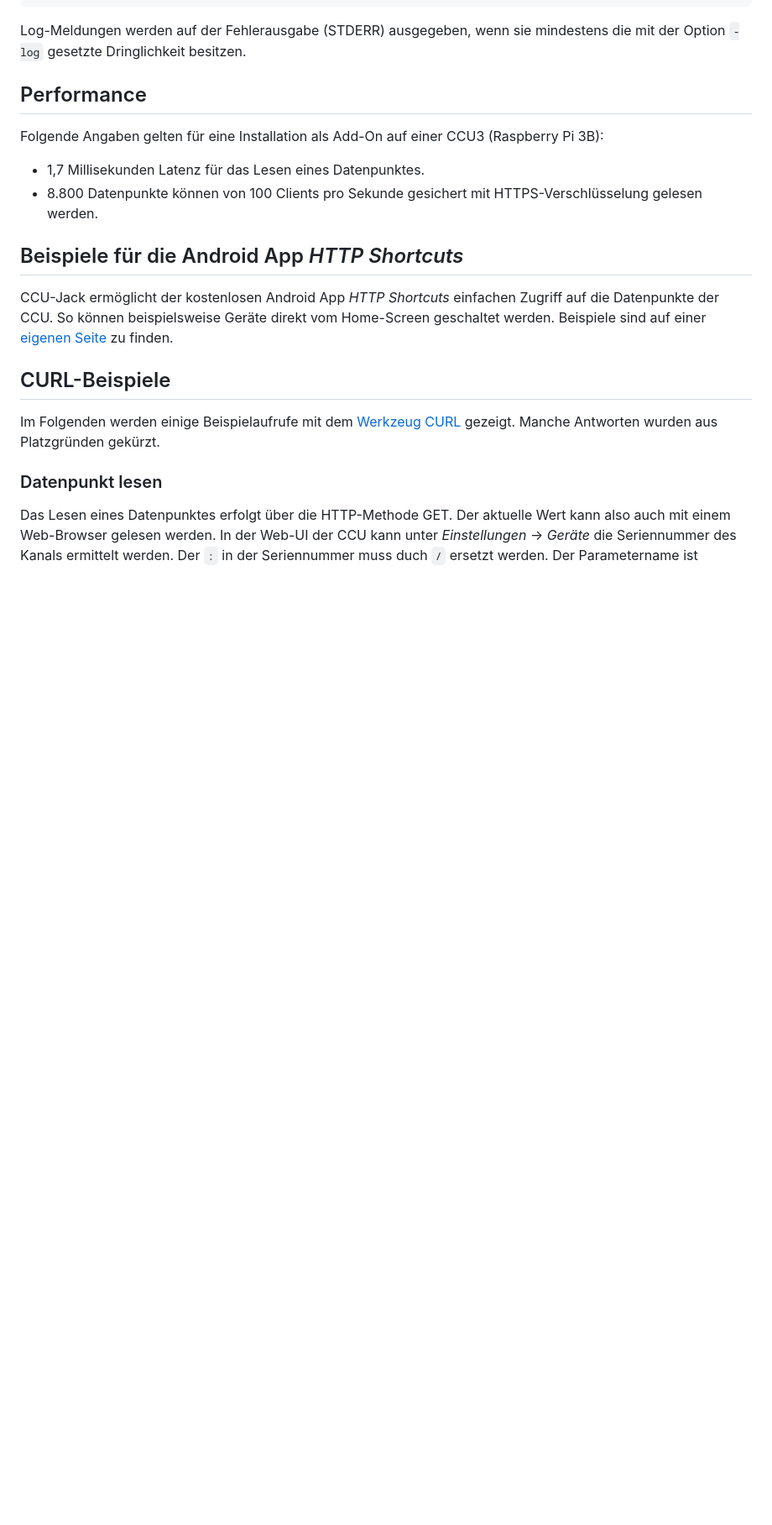
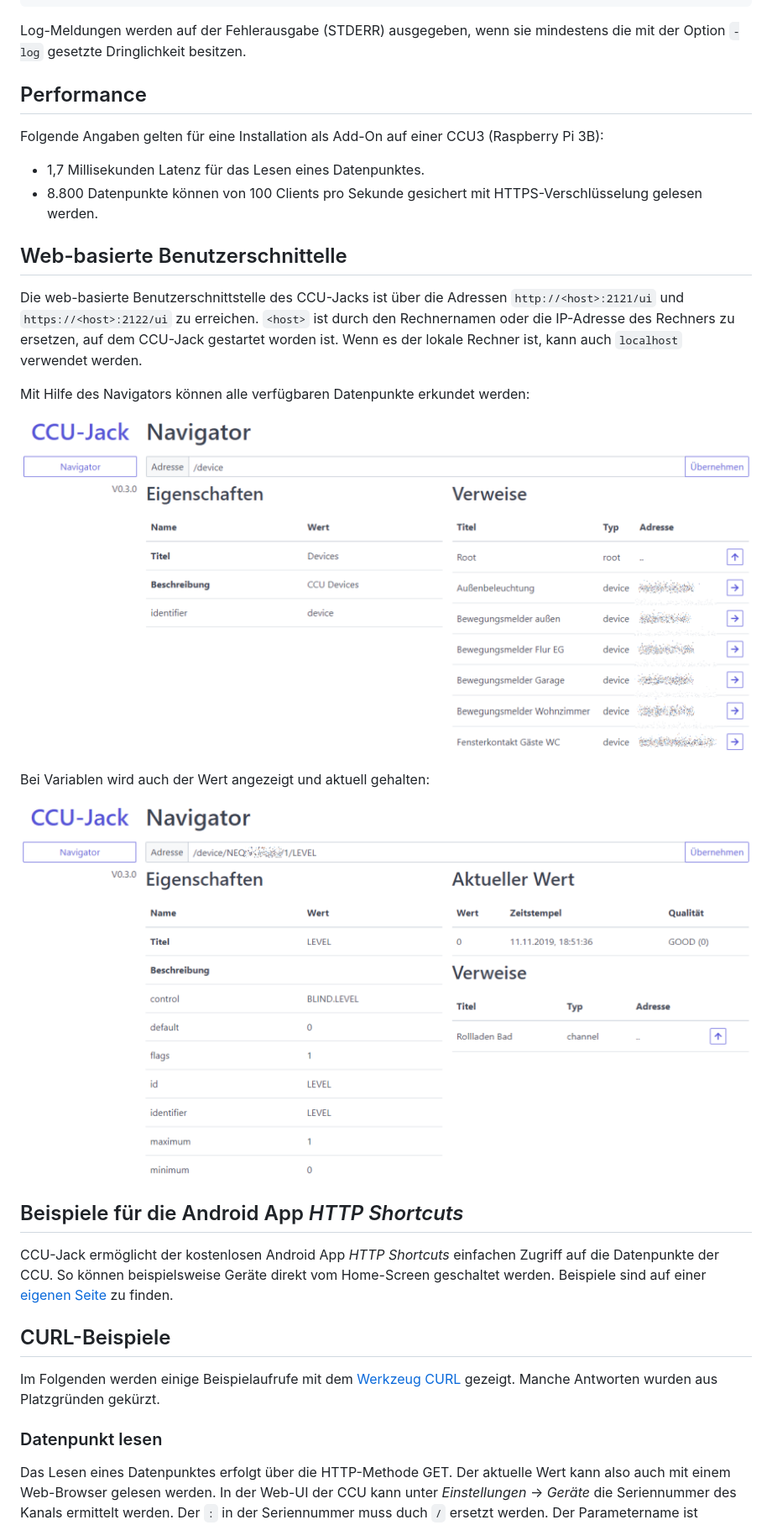
Before and after one commit to mdzio/ccu-jack, a Markdown page: README.md, the part around the change. Shown: that part at 84% size. Drawn GitHub-style; pictures changed too: doc/web-ui-navigator-var.png (added), doc/web-ui-navigator.png (added); blank space fills up the shorter version.

Commit message:
web user interface with navigator

```diff
--- a/README.md
+++ b/README.md
@@ -66,6 +66,18 @@ Log-Meldungen werden auf der Fehlerausgabe (STDERR) ausgegeben, wenn sie mindest
 Folgende Angaben gelten für eine Installation als Add-On auf einer CCU3 (Raspberry Pi 3B):
 * 1,7 Millisekunden Latenz für das Lesen eines Datenpunktes.
 * 8.800 Datenpunkte können von 100 Clients pro Sekunde gesichert mit HTTPS-Verschlüsselung gelesen werden.
+
+## Web-basierte Benutzerschnittelle
+
+Die web-basierte Benutzerschnittstelle des CCU-Jacks ist über die Adressen `http://<host>:2121/ui` und `https://<host>:2122/ui` zu erreichen. `<host>` ist durch den Rechnernamen oder die IP-Adresse des Rechners zu ersetzen, auf dem CCU-Jack gestartet worden ist. Wenn es der lokale Rechner ist, kann auch `localhost` verwendet werden.
+
+Mit Hilfe des Navigators können alle verfügbaren Datenpunkte erkundet werden:
+
+![Navigator](doc/web-ui-navigator.png)
+
+Bei Variablen wird auch der Wert angezeigt und aktuell gehalten:
+
+![Navigator mit Variable](doc/web-ui-navigator-var.png)
 
 ## Beispiele für die Android App _HTTP Shortcuts_
 
```
